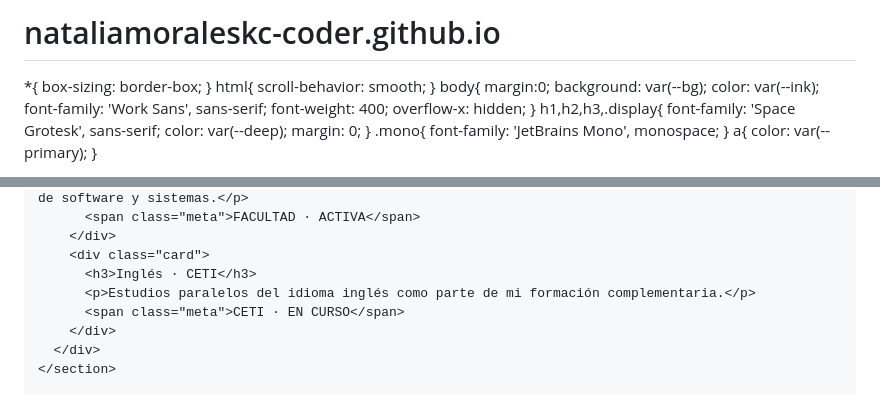
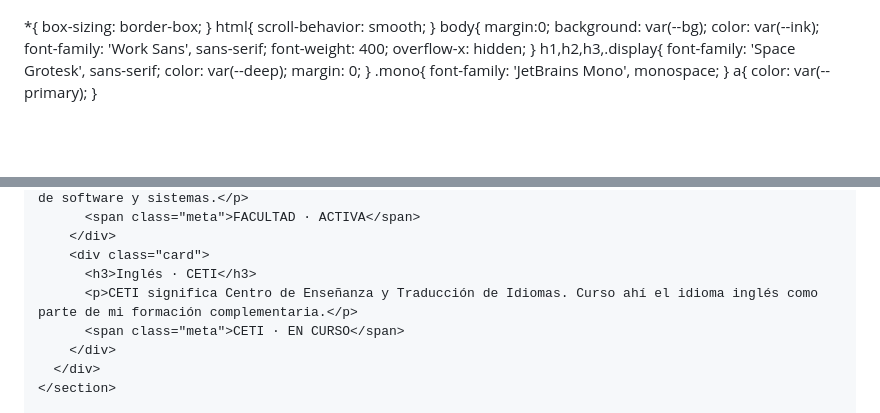
Before and after one commit to nataliamoraleskc-coder/nataliamoraleskc-coder.github.io, a Markdown page: README.md, 2 parts joined by grey strips. Drawn GitHub-style; blank space fills up the shorter version.

```diff
--- a/README.md
+++ b/README.md
@@ -1,4 +1,3 @@
-# nataliamoraleskc-coder.github.io
 <!DOCTYPE html>
 <html lang="es">
 <head>
@@ -374,7 +411,7 @@
         </div>
         <div class="card">
           <h3>Inglés · CETI</h3>
-          <p>Estudios paralelos del idioma inglés como parte de mi formación complementaria.</p>
+          <p>CETI significa Centro de Enseñanza y Traducción de Idiomas. Curso ahí el idioma inglés como parte de mi formación complementaria.</p>
           <span class="meta">CETI · EN CURSO</span>
         </div>
       </div>
```
Also changed, not shown: other parts of README.md (+46 -8 lines).
